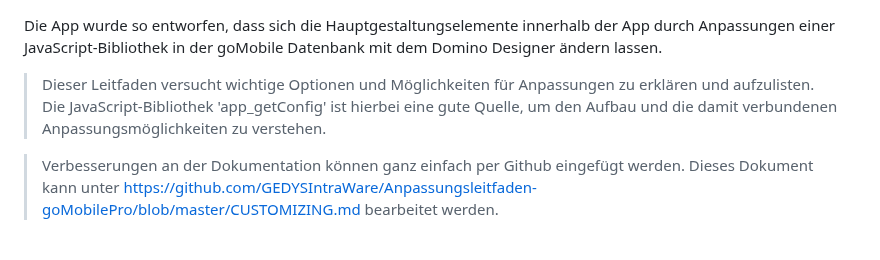
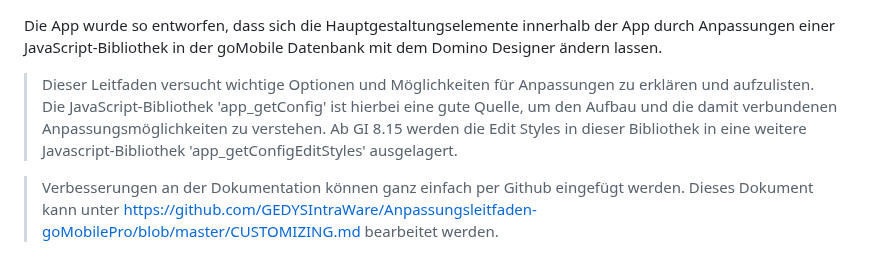
Before and after one commit to GEDYSIntraWare/Anpassungsleitfaden-goMobilePro, a Markdown page: CUSTOMIZING.md, the part around the change. GitHub-like rendering.

Commit message:
Added hint for moving out the edit-styles into the app_getConfigEditStyles file

```diff
--- a/CUSTOMIZING.md
+++ b/CUSTOMIZING.md
@@ -1,6 +1,6 @@
 Die App wurde so entworfen, dass sich die Hauptgestaltungselemente innerhalb der App durch Anpassungen einer JavaScript-Bibliothek in der goMobile Datenbank mit dem Domino Designer ändern lassen.
 
-> Dieser Leitfaden versucht wichtige Optionen und Möglichkeiten für Anpassungen zu erklären und aufzulisten. Die JavaScript-Bibliothek 'app_getConfig' ist hierbei eine gute Quelle, um den Aufbau und die damit verbundenen Anpassungsmöglichkeiten zu verstehen.
+> Dieser Leitfaden versucht wichtige Optionen und Möglichkeiten für Anpassungen zu erklären und aufzulisten. Die JavaScript-Bibliothek 'app_getConfig' ist hierbei eine gute Quelle, um den Aufbau und die damit verbundenen Anpassungsmöglichkeiten zu verstehen. Ab GI 8.15 werden die Edit Styles in dieser Bibliothek in eine weitere Javascript-Bibliothek 'app_getConfigEditStyles' ausgelagert.
 
 > Verbesserungen an der Dokumentation können ganz einfach per Github eingefügt werden. Dieses Dokument kann unter [https://github.com/GEDYSIntraWare/Anpassungsleitfaden-goMobilePro/blob/master/CUSTOMIZING.md](https://github.com/GEDYSIntraWare/Anpassungsleitfaden-goMobilePro/blob/master/CUSTOMIZING.md) bearbeitet werden.
 
```
